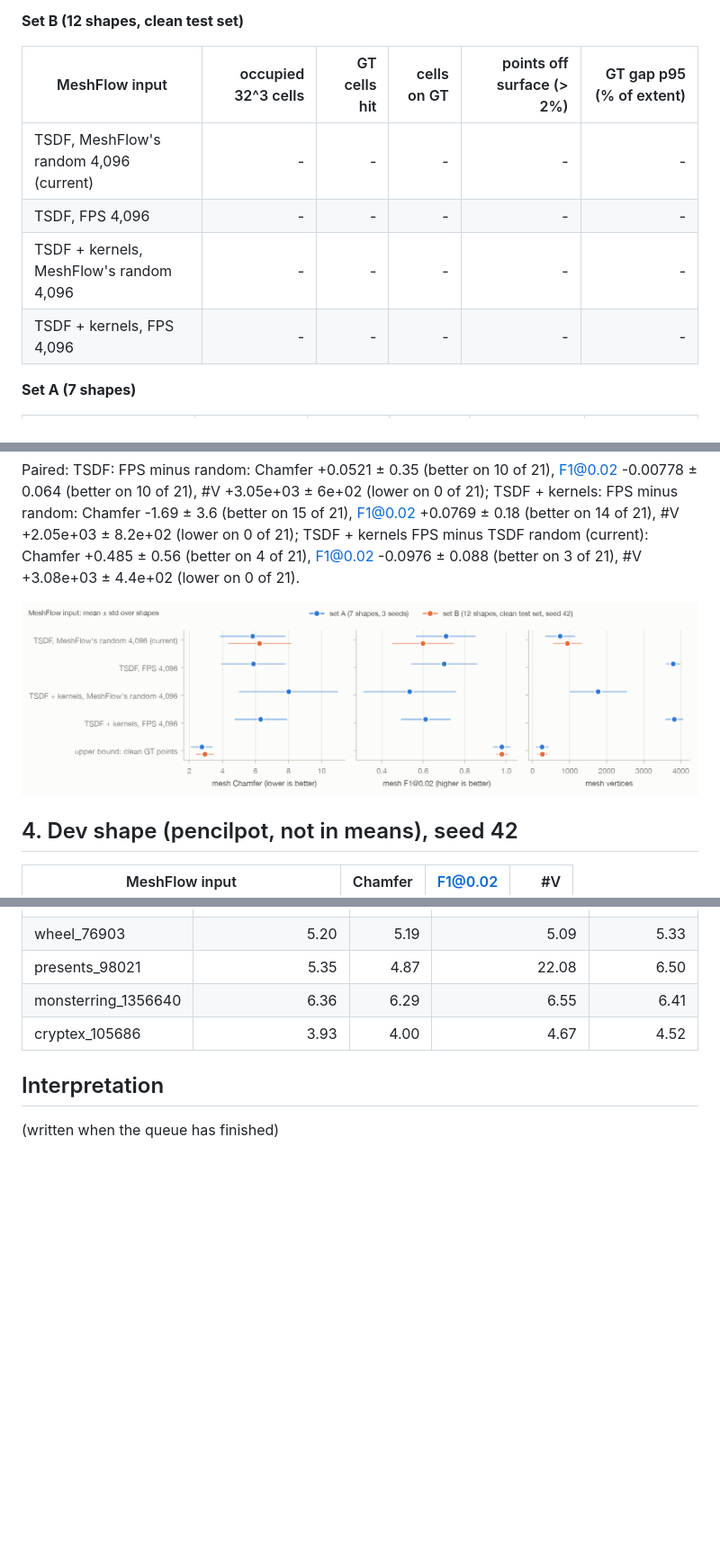
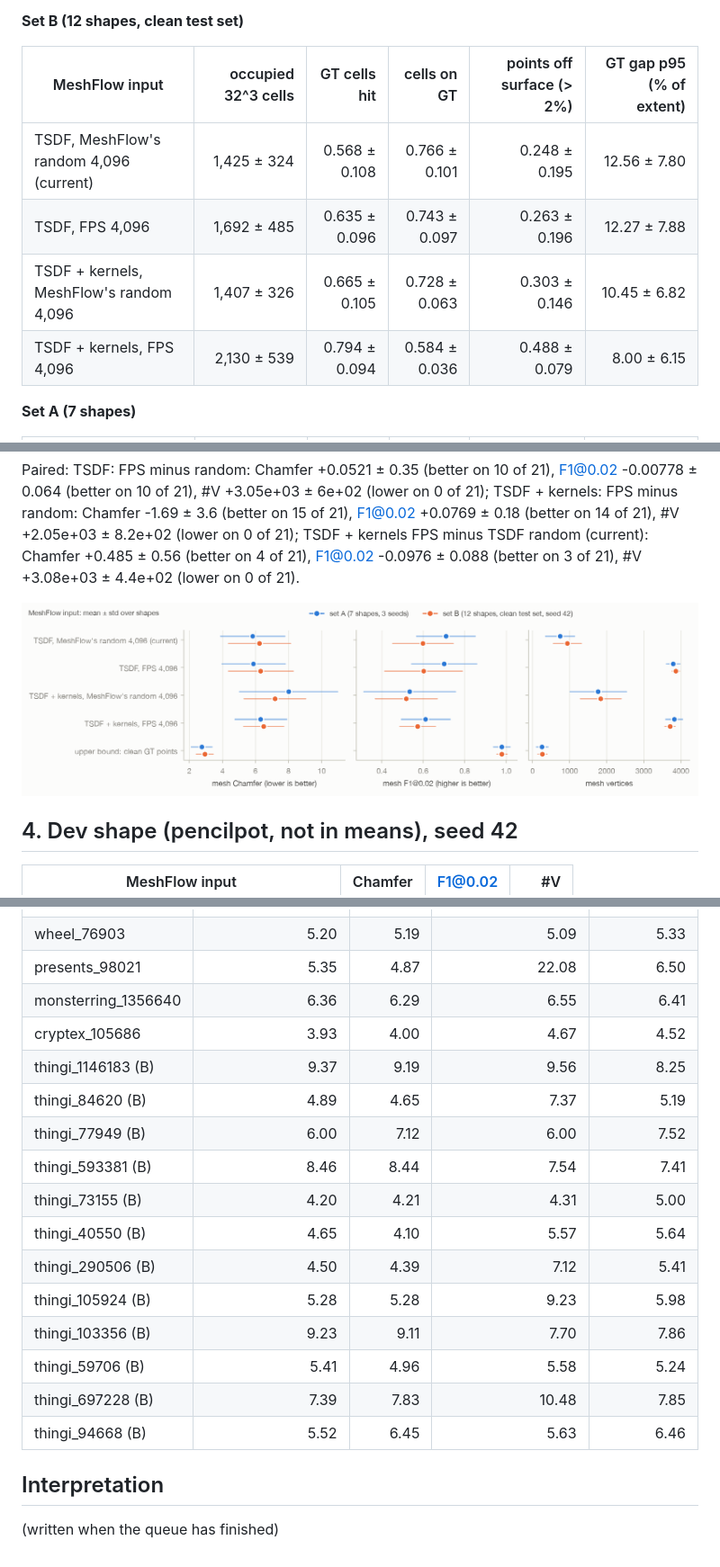
Before and after one commit to fahadqaseem/mesh, a Markdown page: docs/results/2026-11-13_fps_input.md, 3 parts joined by grey strips. Shown at 90% size. GitHub-like rendering; pictures changed too: docs/results/figures/2026-11-13_fps_input.png; blank space fills up the shorter version.

Commit message:
FPS input results: step 3 done (01:55)
Co-Authored-By: Claude Opus 5.5 <noreply@anthropic.com>

```diff
--- a/docs/results/2026-11-13_fps_input.md
+++ b/docs/results/2026-11-13_fps_input.md
@@ -14,10 +14,10 @@ Queue: 122 of 242 jobs ok.
 
 | MeshFlow input | occupied 32^3 cells | GT cells hit | cells on GT | points off surface (> 2%) | GT gap p95 (% of extent) |
 |---|---:|---:|---:|---:|---:|
-| TSDF, MeshFlow's random 4,096 (current) | - | - | - | - | - |
-| TSDF, FPS 4,096 | - | - | - | - | - |
-| TSDF + kernels, MeshFlow's random 4,096 | - | - | - | - | - |
-| TSDF + kernels, FPS 4,096 | - | - | - | - | - |
+| TSDF, MeshFlow's random 4,096 (current) | 1,425 ± 324 | 0.568 ± 0.108 | 0.766 ± 0.101 | 0.248 ± 0.195 | 12.56 ± 7.80 |
+| TSDF, FPS 4,096 | 1,692 ± 485 | 0.635 ± 0.096 | 0.743 ± 0.097 | 0.263 ± 0.196 | 12.27 ± 7.88 |
+| TSDF + kernels, MeshFlow's random 4,096 | 1,407 ± 326 | 0.665 ± 0.105 | 0.728 ± 0.063 | 0.303 ± 0.146 | 10.45 ± 6.82 |
+| TSDF + kernels, FPS 4,096 | 2,130 ± 539 | 0.794 ± 0.094 | 0.584 ± 0.036 | 0.488 ± 0.079 | 8.00 ± 6.15 |
 
 **Set A (7 shapes)**
 
@@ -89,6 +89,18 @@ Paired: TSDF: FPS minus random: Chamfer +0.0521 ± 0.35 (better on 10 of 21), F1
 | presents_98021 | 5.35 | 4.87 | 22.08 | 6.50 |
 | monsterring_1356640 | 6.36 | 6.29 | 6.55 | 6.41 |
 | cryptex_105686 | 3.93 | 4.00 | 4.67 | 4.52 |
+| thingi_1146183 (B) | 9.37 | 9.19 | 9.56 | 8.25 |
+| thingi_84620 (B) | 4.89 | 4.65 | 7.37 | 5.19 |
+| thingi_77949 (B) | 6.00 | 7.12 | 6.00 | 7.52 |
+| thingi_593381 (B) | 8.46 | 8.44 | 7.54 | 7.41 |
+| thingi_73155 (B) | 4.20 | 4.21 | 4.31 | 5.00 |
+| thingi_40550 (B) | 4.65 | 4.10 | 5.57 | 5.64 |
+| thingi_290506 (B) | 4.50 | 4.39 | 7.12 | 5.41 |
+| thingi_105924 (B) | 5.28 | 5.28 | 9.23 | 5.98 |
+| thingi_103356 (B) | 9.23 | 9.11 | 7.70 | 7.86 |
+| thingi_59706 (B) | 5.41 | 4.96 | 5.58 | 5.24 |
+| thingi_697228 (B) | 7.39 | 7.83 | 10.48 | 7.85 |
+| thingi_94668 (B) | 5.52 | 6.45 | 5.63 | 6.46 |
 
 <!-- manual -->
 ## Interpretation
```
Also changed, not shown: other parts of docs/results/2026-11-13_fps_input.md (+5 -5 lines).
